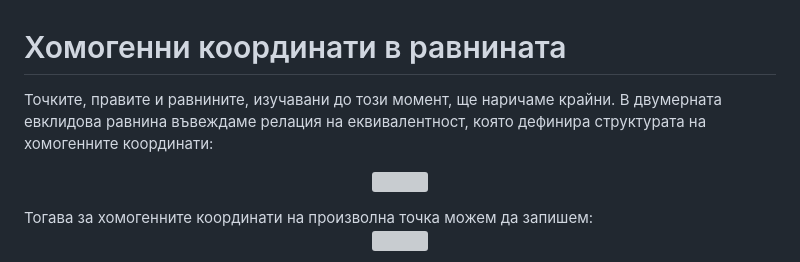
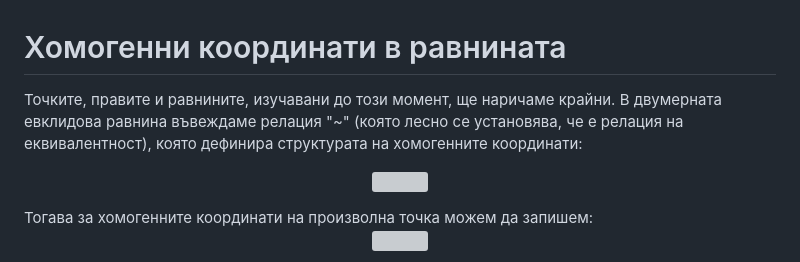
Before and after one commit to NikolaT24/Geometry, a Markdown page: Extended-Euclidean-Spaces-And-Affine-Transformations/Tips-And-Tricks.md, the part around the change. GitHub-like rendering; grey boxes are pictures that could not be loaded.

```diff
--- a/Extended-Euclidean-Spaces-And-Affine-Transformations/Tips-And-Tricks.md
+++ b/Extended-Euclidean-Spaces-And-Affine-Transformations/Tips-And-Tricks.md
@@ -1,6 +1,6 @@
 # Хомогенни координати в равнината #
 
-Точките, правите и равнините, изучавани до този момент, ще наричаме крайни. В двумерната евклидова равнина въвеждаме релация на еквивалентност, която дефинира структурата на хомогенните координати:
+Точките, правите и равнините, изучавани до този момент, ще наричаме крайни. В двумерната евклидова равнина въвеждаме релация "~" (която лесно се установява, че е релация на еквивалентност), която дефинира структурата на хомогенните координати:
 
 <p align="center">
   <img src="https://latex.codecogs.com/svg.image?%5Cforall%20x,y%20%5Cin%20%5Cmathbb%7BE%7D_2%5E%7B%7D%2C%20x%20%5Csim%20y%20%5CLeftrightarrow%20%5Cexists%20%5Clambda%20%5Cin%20%5Cmathbb%7BR%7D%20%5Cbackslash%20%5C%7B0%5C%7D%20%3A%20x%20%3D%20%5Clambda%20y" />
```
